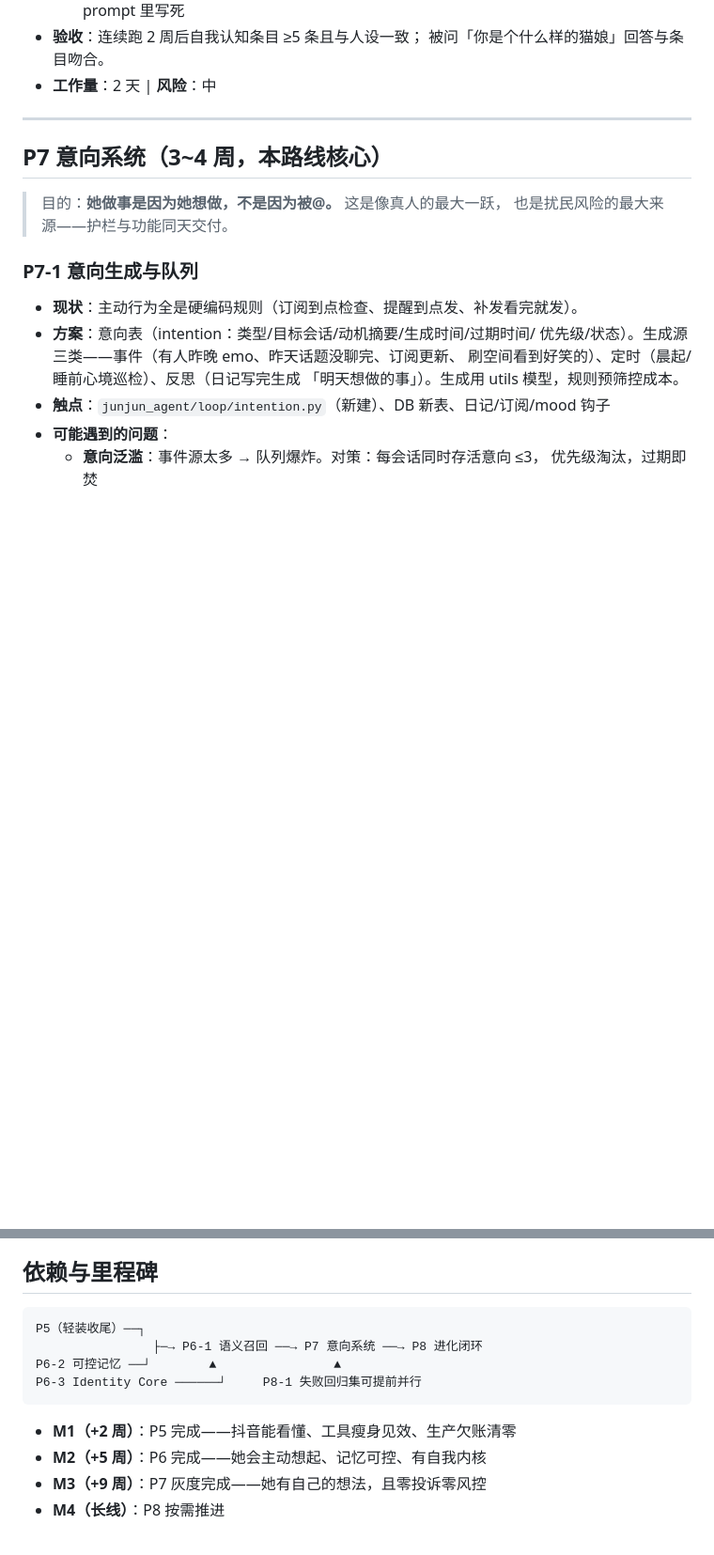
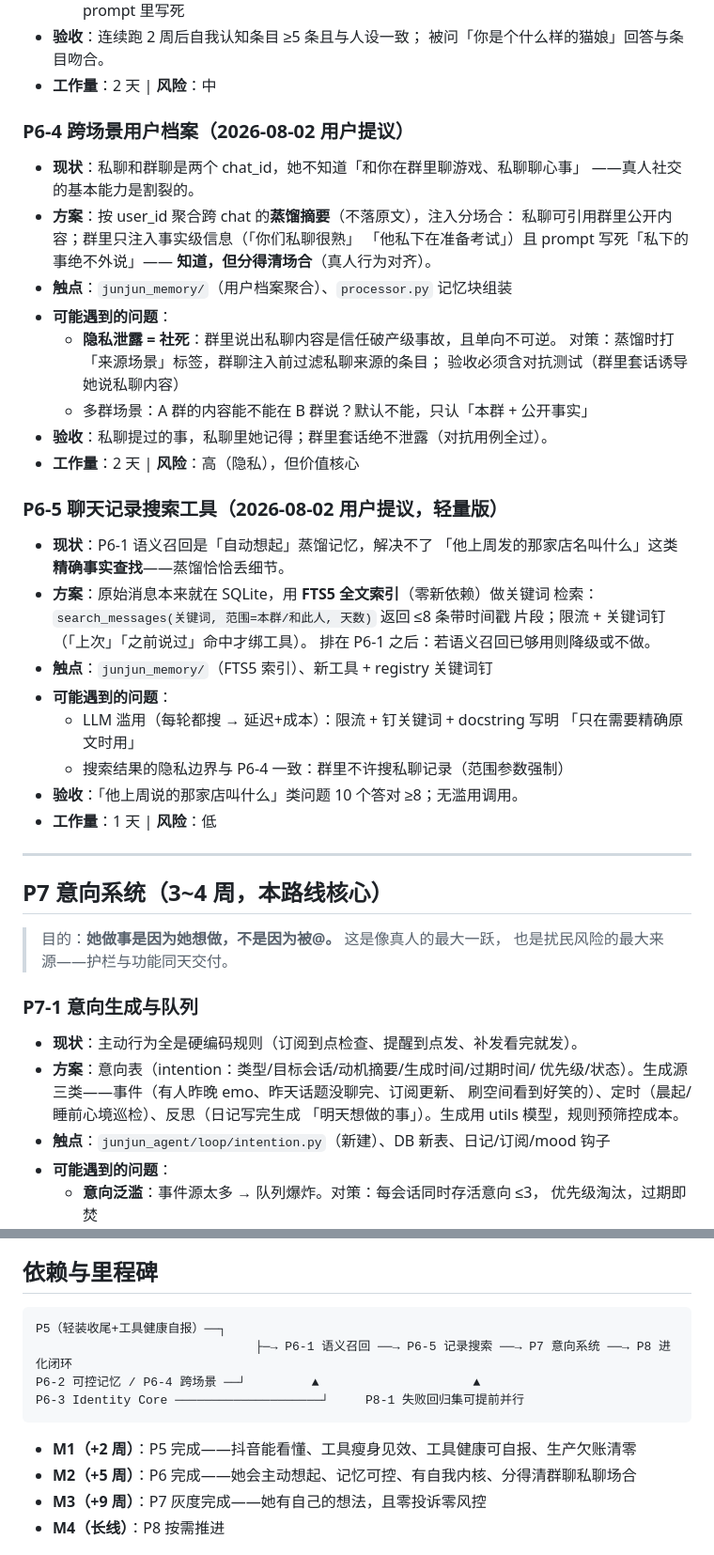
Before and after one commit to wenjinqing/JunJun_Agent, a Markdown page: docs/发展路线_2026-08-02.md, 2 parts joined by grey strips. Shown at 94% size. GitHub-like rendering; blank space fills up the shorter version.

Commit message:
docs: 路线图补三——P5-4 工具健康自报/P6-4 跨场景用户档案/P6-5 记录搜索

````diff
--- a/docs/发展路线_2026-08-02.md
+++ b/docs/发展路线_2026-08-02.md
@@ -139,6 +156,37 @@
 - **验收**：连续跑 2 周后自我认知条目 ≥5 条且与人设一致；
   被问「你是个什么样的猫娘」回答与条目吻合。
 - **工作量**：2 天 | **风险**：中
+
+### P6-4 跨场景用户档案（2026-08-02 用户提议）
+- **现状**：私聊和群聊是两个 chat_id，她不知道「和你在群里聊游戏、私聊聊心事」
+  ——真人社交的基本能力是割裂的。
+- **方案**：按 user_id 聚合跨 chat 的**蒸馏摘要**（不落原文），注入分场合：
+  私聊可引用群里公开内容；群里只注入事实级信息（「你们私聊很熟」
+  「他私下在准备考试」）且 prompt 写死「私下的事绝不外说」——
+  **知道，但分得清场合**（真人行为对齐）。
+- **触点**：`junjun_memory/`（用户档案聚合）、`processor.py` 记忆块组装
+- **可能遇到的问题**：
+  - **隐私泄露 = 社死**：群里说出私聊内容是信任破产级事故，且单向不可逆。
+    对策：蒸馏时打「来源场景」标签，群聊注入前过滤私聊来源的条目；
+    验收必须含对抗测试（群里套话诱导她说私聊内容）
+  - 多群场景：A 群的内容能不能在 B 群说？默认不能，只认「本群 + 公开事实」
+- **验收**：私聊提过的事，私聊里她记得；群里套话绝不泄露（对抗用例全过）。
+- **工作量**：2 天 | **风险**：高（隐私），但价值核心
+
+### P6-5 聊天记录搜索工具（2026-08-02 用户提议，轻量版）
+- **现状**：P6-1 语义召回是「自动想起」蒸馏记忆，解决不了
+  「他上周发的那家店名叫什么」这类**精确事实查找**——蒸馏恰恰丢细节。
+- **方案**：原始消息本来就在 SQLite，用 **FTS5 全文索引**（零新依赖）做关键词
+  检索：`search_messages(关键词, 范围=本群/和此人, 天数)` 返回 ≤8 条带时间戳
+  片段；限流 + 关键词钉（「上次」「之前说过」命中才绑工具）。
+  排在 P6-1 之后：若语义召回已够用则降级或不做。
+- **触点**：`junjun_memory/`（FTS5 索引）、新工具 + registry 关键词钉
+- **可能遇到的问题**：
+  - LLM 滥用（每轮都搜 → 延迟+成本）：限流 + 钉关键词 + docstring 写明
+    「只在需要精确原文时用」
+  - 搜索结果的隐私边界与 P6-4 一致：群里不许搜私聊记录（范围参数强制）
+- **验收**：「他上周说的那家店叫什么」类问题 10 个答对 ≥8；无滥用调用。
+- **工作量**：1 天 | **风险**：低
 
 ---
 
@@ -238,14 +286,14 @@
 ## 依赖与里程碑
 
 ```
-P5（轻装收尾）──┐
-                ├─→ P6-1 语义召回 ──→ P7 意向系统 ──→ P8 进化闭环
-P6-2 可控记忆 ──┘        ▲                ▲
-P6-3 Identity Core ──────┘     P8-1 失败回归集可提前并行
+P5（轻装收尾+工具健康自报）──┐
+                              ├─→ P6-1 语义召回 ──→ P6-5 记录搜索 ──→ P7 意向系统 ──→ P8 进化闭环
+P6-2 可控记忆 / P6-4 跨场景 ──┘         ▲                     ▲
+P6-3 Identity Core ────────────────────┘     P8-1 失败回归集可提前并行
 ```
 
-- **M1（+2 周）**：P5 完成——抖音能看懂、工具瘦身见效、生产欠账清零
-- **M2（+5 周）**：P6 完成——她会主动想起、记忆可控、有自我内核
+- **M1（+2 周）**：P5 完成——抖音能看懂、工具瘦身见效、工具健康可自报、生产欠账清零
+- **M2（+5 周）**：P6 完成——她会主动想起、记忆可控、有自我内核、分得清群聊私聊场合
 - **M3（+9 周）**：P7 灰度完成——她有自己的想法，且零投诉零风控
 - **M4（长线）**：P8 按需推进
 
````
Also changed, not shown: other parts of docs/发展路线_2026-08-02.md (+17 -0 lines).
